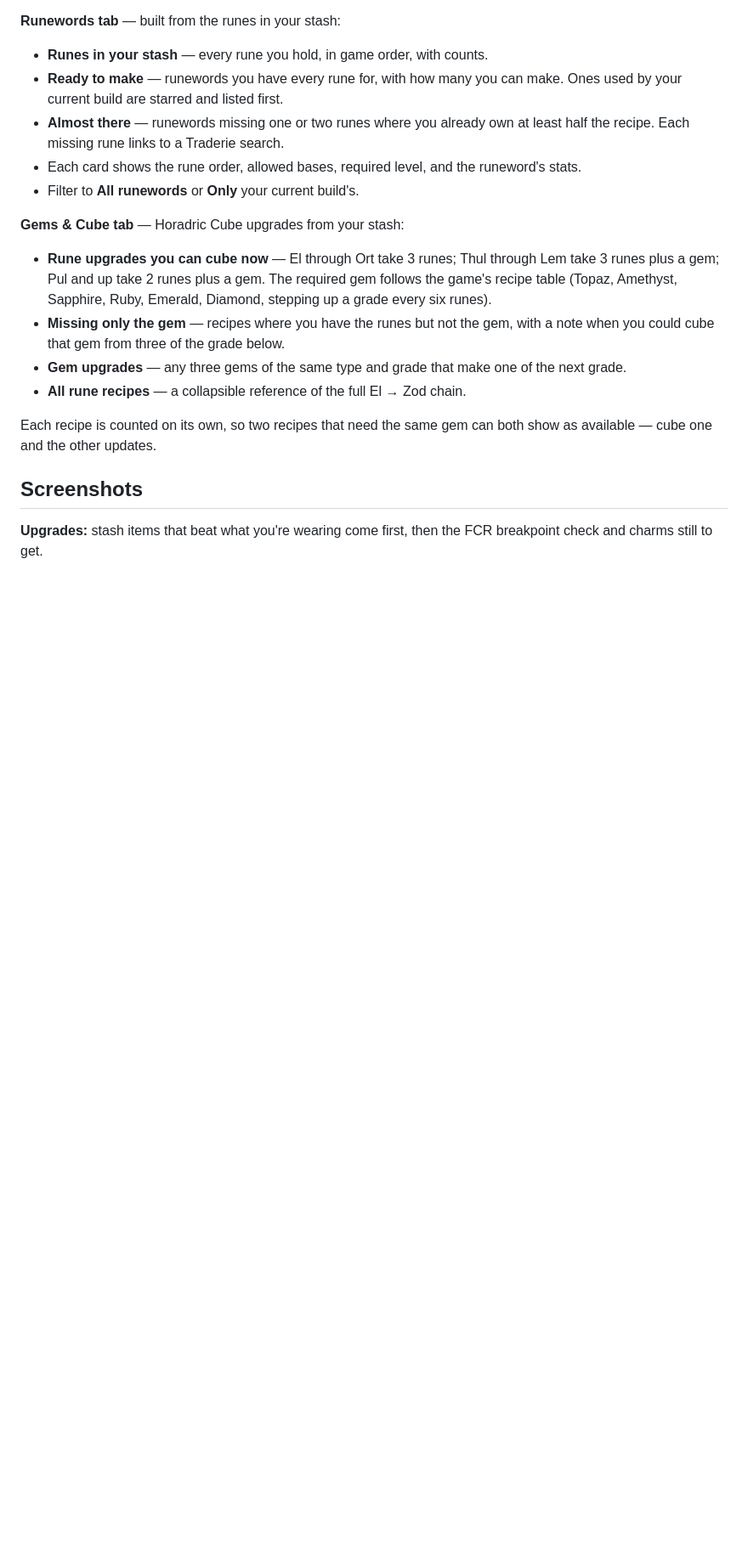
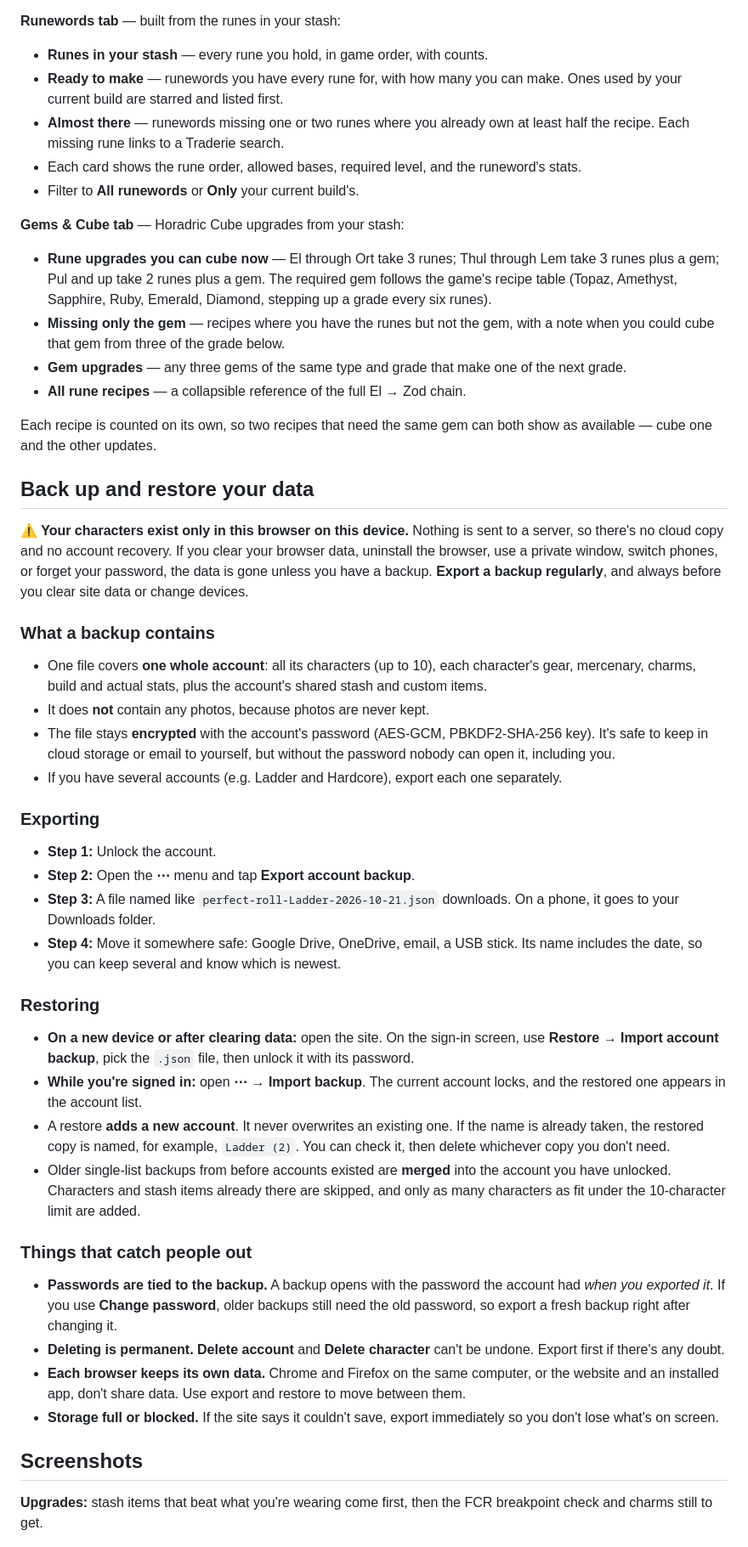
Before and after one commit to jlyle/D2r-gear, a Markdown page: README.md, the part around one of its changes. Shown at 85% size. Rendered like a GitHub page; blank space fills up the shorter version.

Commit message:
README: add Back up and restore section with export/restore details and pitfalls
Co-Authored-By: Claude Opus 5.5 <noreply@anthropic.com>
Claude-Session: https://claude.ai/code/session_01FK2iWcqBPNH3SeFMbdvwjb

```diff
--- a/README.md
+++ b/README.md
@@ -59,6 +59,33 @@ Runes live in the shared stash like any other item, so every character on the ac
 
 Each recipe is counted on its own, so two recipes that need the same gem can both show as available — cube one and the other updates.
 
+## Back up and restore your data
+**⚠️ Your characters exist only in this browser on this device.** Nothing is sent to a server, so there's no cloud copy and no account recovery. If you clear your browser data, uninstall the browser, use a private window, switch phones, or forget your password, the data is gone unless you have a backup. **Export a backup regularly**, and always before you clear site data or change devices.
+
+### What a backup contains
+- One file covers **one whole account**: all its characters (up to 10), each character's gear, mercenary, charms, build and actual stats, plus the account's shared stash and custom items.
+- It does **not** contain any photos, because photos are never kept.
+- The file stays **encrypted** with the account's password (AES-GCM, PBKDF2-SHA-256 key). It's safe to keep in cloud storage or email to yourself, but without the password nobody can open it, including you.
+- If you have several accounts (e.g. Ladder and Hardcore), export each one separately.
+
+### Exporting
+- **Step 1:** Unlock the account.
+- **Step 2:** Open the **⋯** menu and tap **Export account backup**.
+- **Step 3:** A file named like `perfect-roll-Ladder-2026-10-21.json` downloads. On a phone, it goes to your Downloads folder.
+- **Step 4:** Move it somewhere safe: Google Drive, OneDrive, email, a USB stick. Its name includes the date, so you can keep several and know which is newest.
+
+### Restoring
+- **On a new device or after clearing data:** open the site. On the sign-in screen, use **Restore → Import account backup**, pick the `.json` file, then unlock it with its password.
+- **While you're signed in:** open **⋯ → Import backup**. The current account locks, and the restored one appears in the account list.
+- A restore **adds a new account**. It never overwrites an existing one. If the name is already taken, the restored copy is named, for example, `Ladder (2)`. You can check it, then delete whichever copy you don't need.
+- Older single-list backups from before accounts existed are **merged** into the account you have unlocked. Characters and stash items already there are skipped, and only as many characters as fit under the 10-character limit are added.
+
+### Things that catch people out
+- **Passwords are tied to the backup.** A backup opens with the password the account had *when you exported it*. If you use **Change password**, older backups still need the old password, so export a fresh backup right after changing it.
+- **Deleting is permanent.** **Delete account** and **Delete character** can't be undone. Export first if there's any doubt.
+- **Each browser keeps its own data.** Chrome and Firefox on the same computer, or the website and an installed app, don't share data. Use export and restore to move between them.
+- **Storage full or blocked.** If the site says it couldn't save, export immediately so you don't lose what's on screen.
+
 ## Screenshots
 **Upgrades:** stash items that beat what you're wearing come first, then the FCR breakpoint check and charms still to get.
 
```
Also changed, not shown: other parts of README.md (+1 -1 lines).
